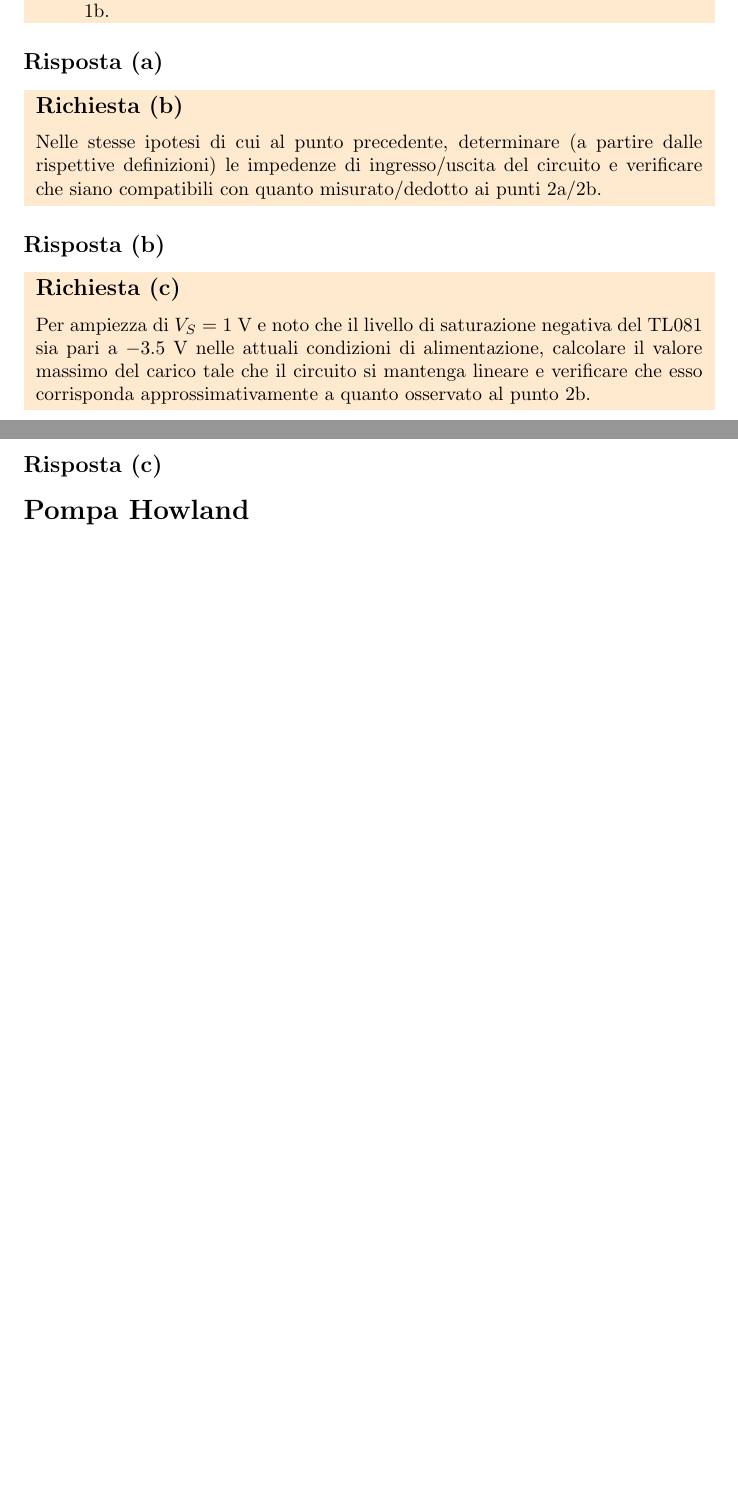
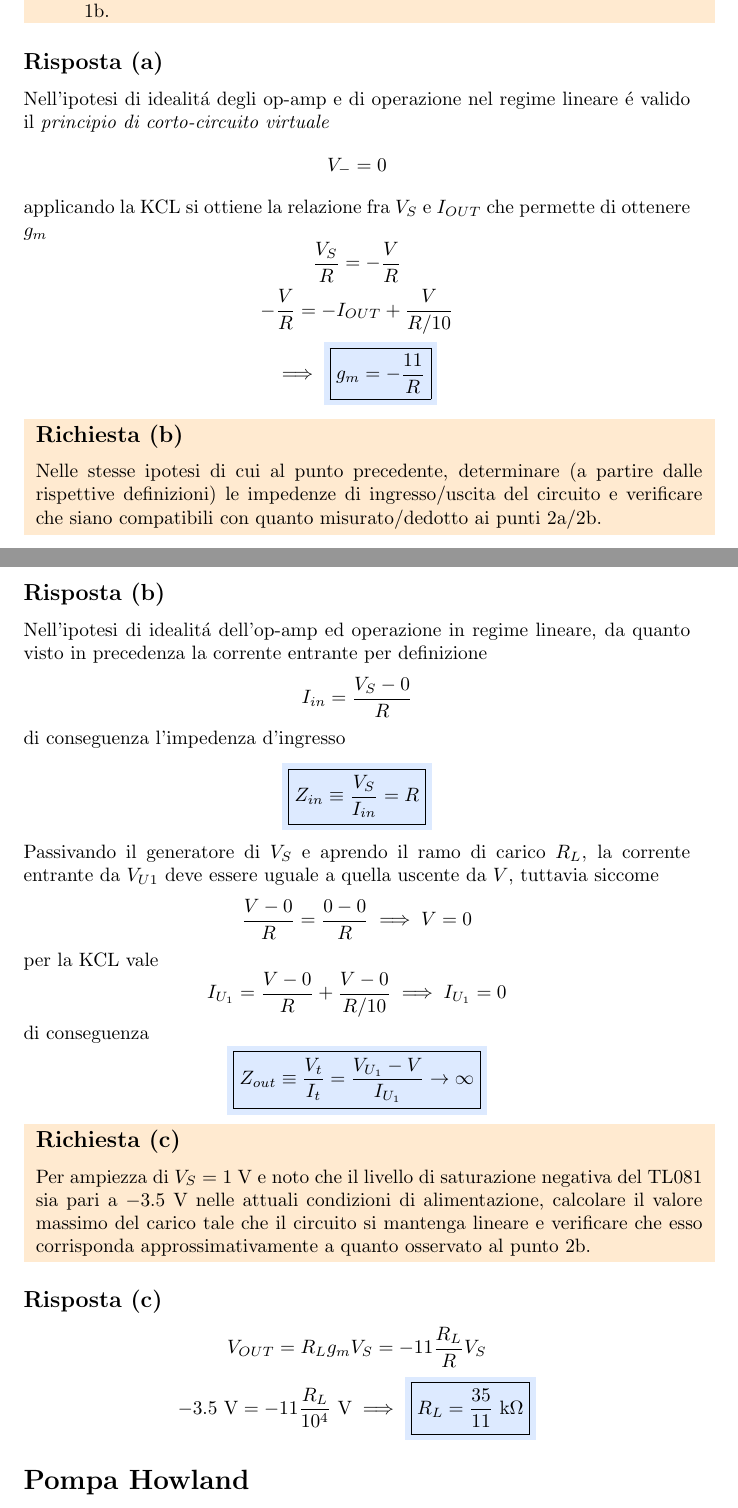
Before and after one commit to dolphinandturtle/unipi_lab3, a LaTeX paper (src/main.tex, which reads src/ex_transconduttanza.tex): two parts of pages 75 and 76 of 79, joined at a grey line, cut so that both start at the same text, the shorter picture padded with empty space. Compiled offline with pdfLaTeX.

Commit message:
added transconduttanza (90%)

```diff
--- a/src/ex_transconduttanza.tex
+++ b/src/ex_transconduttanza.tex
@@ -15,6 +15,18 @@
   \end{minipage}
 }
 \subsection*{Risposta (a)}
+Nell'ipotesi di idealit\'a degli op-amp e di operazione nel regime lineare \'e valido il \textit{principio di corto-circuito virtuale}
+\begin{equation*}
+  V_- = 0
+\end{equation*}
+applicando la KCL si ottiene la relazione fra $V_S$ e $I_{OUT}$ che permette di ottenere $g_m$
+\begin{equation*}
+  \begin{gathered}
+    \frac{V_S}{R} = -\frac{V}{R} \\
+    -\frac{V}{R} = -I_{OUT} + \frac{V}{R/10} \\ \implies
+    \colorbox{blu}{\boxed{g_m = -\frac{11}{R}}}
+  \end{gathered}
+\end{equation*}
 
 \noindent\colorbox{orange}{
   \begin{minipage}{1.0\linewidth}
@@ -25,6 +37,28 @@
   \end{minipage}
 }
 \subsection*{Risposta (b)}
+Nell'ipotesi di idealit\'a dell'op-amp ed operazione in regime lineare, da quanto visto in precedenza
+la corrente entrante per definizione
+\begin{equation*}
+  I_{in} = \frac{V_S - 0}{R}
+\end{equation*}
+di conseguenza l'impedenza d'ingresso
+\begin{equation*}
+  \colorbox{blu}{\boxed{Z_{in} \equiv \frac{V_S}{I_{in}} = R}}
+\end{equation*}
+Passivando il generatore di $V_S$ e aprendo il ramo di carico $R_L$, la corrente entrante da $V_{U1}$
+deve essere uguale a quella uscente da $V$, tuttavia siccome
+\begin{equation*}
+  \frac{V - 0}{R} = \frac{0 - 0}{R} \implies V = 0
+\end{equation*}
+per la KCL vale
+\begin{equation*}
+  I_{U_1} = \frac{V - 0}{R} + \frac{V - 0}{R/10} \implies I_{U_1} = 0
+\end{equation*}
+di conseguenza
+\begin{equation*}
+  \colorbox{blu}{\boxed{Z_{out} \equiv \frac{V_t}{I_t} = \frac{V_{U_1} - V}{I_{U_1}} \to \infty}}
+\end{equation*}
 
 \noindent\colorbox{orange}{
   \begin{minipage}{1.0\linewidth}
@@ -36,3 +70,9 @@
   \end{minipage}
 }
 \subsection*{Risposta (c)}
+\begin{equation*}
+  V_{OUT} = R_Lg_mV_S = -11\frac{R_L}{R}V_S
+\end{equation*}
+\begin{equation*}
+  -3.5~\text{V} = -11\frac{R_L}{10^4}~\text{V} \implies \colorbox{blu}{\boxed{R_L = \frac{35}{11}~\text{k}\Omega}}
+\end{equation*}
```
Also changed, not shown: lab3ex.pdf.
